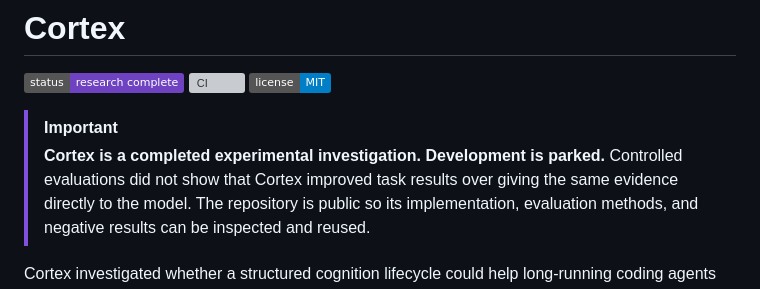
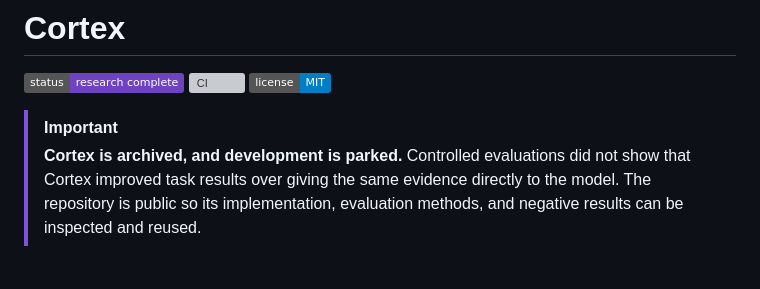
Before and after one commit to renyitan/cortex, a Markdown page: README.md, the part around the change. Drawn GitHub-style; badges without logos; grey boxes are pictures that could not be loaded.

Commit message:
Lead Cortex README with archive status
Make the final repository state explicit before explaining the negative evaluation result.

```diff
--- a/README.md
+++ b/README.md
@@ -5,7 +5,7 @@
 [![License: MIT](https://img.shields.io/badge/license-MIT-blue.svg)](LICENSE)
 
 > [!IMPORTANT]
-> **Cortex is a completed experimental investigation. Development is parked.** Controlled
+> **Cortex is archived, and development is parked.** Controlled
 > evaluations did not show that Cortex improved task results over giving the same evidence directly
 > to the model. The repository is public so its implementation, evaluation methods, and negative
 > results can be inspected and reused.
```
